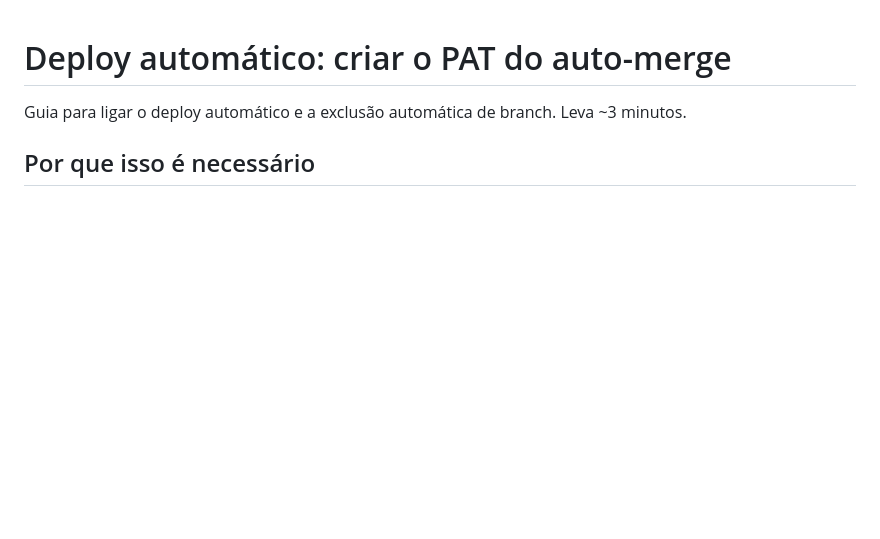
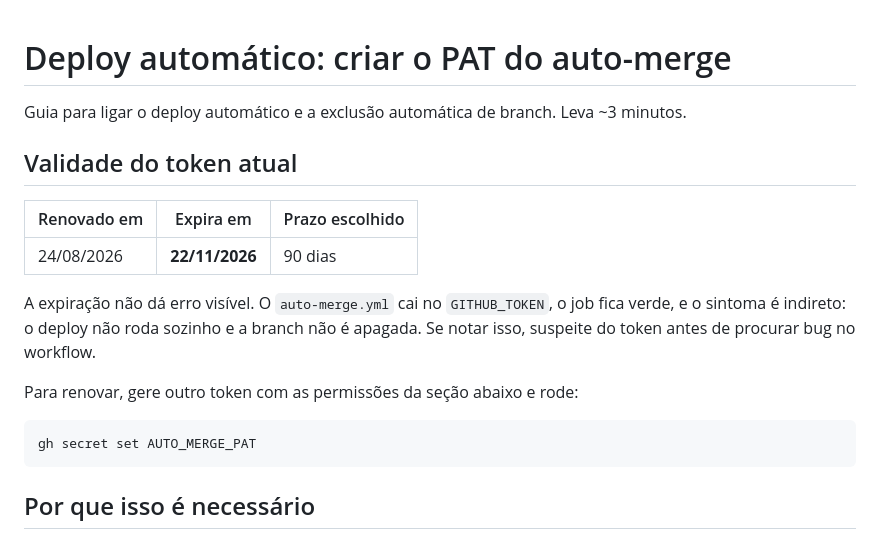
Before and after one commit to matheusnorjosa/organizador_agenda, a Markdown page: docs/setup_pat.md, the part around the change. Drawn GitHub-style; blank space fills up the shorter version.

Commit message:
docs: registra a validade do PAT do auto-merge (#17)
O AUTO_MERGE_PAT expirou depois de 30 dias e a falha é silenciosa: o
auto-merge cai no GITHUB_TOKEN, o job fica verde, e o único sintoma é o
deploy não disparar e a branch não ser apagada.

Anota a data de expiração do token atual (22/11/2026) e o comando de
renovação, para que o sintoma seja reconhecido em vez de investigado
como bug no workflow.

````diff
--- a/docs/setup_pat.md
+++ b/docs/setup_pat.md
@@ -1,6 +1,22 @@
 # Deploy automático: criar o PAT do auto-merge
 
 Guia para ligar o deploy automático e a exclusão automática de branch. Leva ~3 minutos.
+
+## Validade do token atual
+
+| Renovado em | Expira em | Prazo escolhido |
+|---|---|---|
+| 24/08/2026 | **22/11/2026** | 90 dias |
+
+A expiração não dá erro visível. O `auto-merge.yml` cai no `GITHUB_TOKEN`, o job
+fica verde, e o sintoma é indireto: o deploy não roda sozinho e a branch não é
+apagada. Se notar isso, suspeite do token antes de procurar bug no workflow.
+
+Para renovar, gere outro token com as permissões da seção abaixo e rode:
+
+```bash
+gh secret set AUTO_MERGE_PAT
+```
 
 ## Por que isso é necessário
 
````
